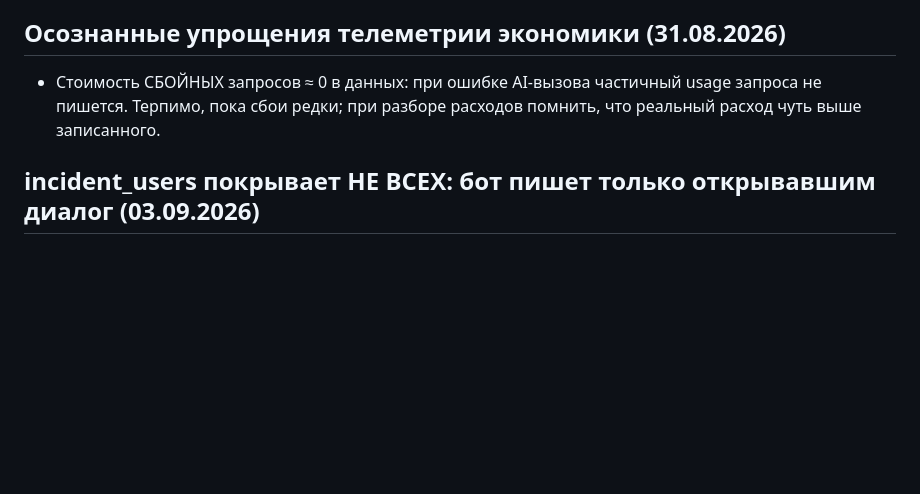
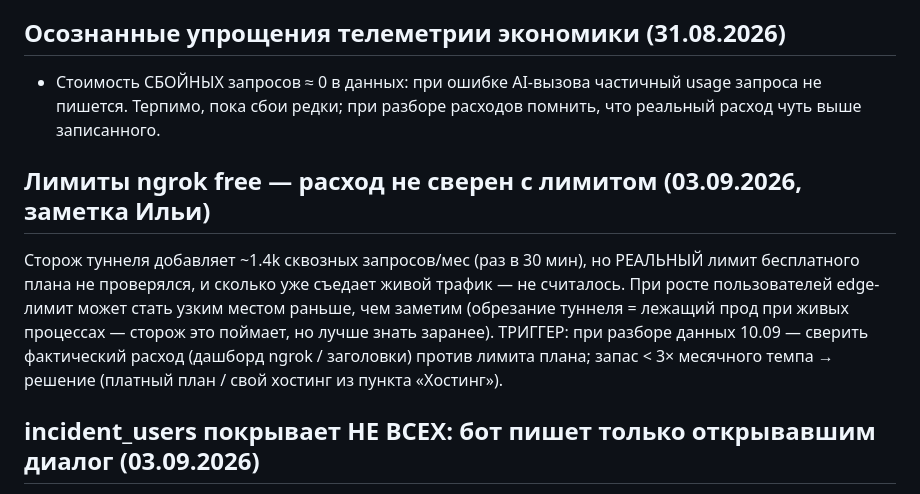
Before and after one commit to ilya00794-coder/gdz-max-app, a Markdown page: docs/backlog.md, the part around the change. Drawn GitHub-style; blank space fills up the shorter version.

Commit message:
docs: бэклог — лимиты ngrok free не сверены с расходом (триггер: разбор 10.09)
Co-Authored-By: Claude Opus 4.8 <noreply@anthropic.com>
Claude-Session: https://claude.ai/code/session_01Y4Yzijtf1uf2AveHum3V56

```diff
--- a/docs/backlog.md
+++ b/docs/backlog.md
@@ -368,6 +368,16 @@ eval-data/cache-probe (наборы шаблонные с сидом, чекпо
   usage запроса не пишется. Терпимо, пока сбои редки; при разборе расходов
   помнить, что реальный расход чуть выше записанного.
 
+## Лимиты ngrok free — расход не сверен с лимитом (03.09.2026, заметка Ильи)
+Сторож туннеля добавляет ~1.4k сквозных запросов/мес (раз в 30 мин), но
+РЕАЛЬНЫЙ лимит бесплатного плана не проверялся, и сколько уже съедает живой
+трафик — не считалось. При росте пользователей edge-лимит может стать узким
+местом раньше, чем заметим (обрезание туннеля = лежащий прод при живых
+процессах — сторож это поймает, но лучше знать заранее).
+ТРИГГЕР: при разборе данных 10.09 — сверить фактический расход (дашборд
+ngrok / заголовки) против лимита плана; запас < 3× месячного темпа →
+решение (платный план / свой хостинг из пункта «Хостинг»).
+
 ## incident_users покрывает НЕ ВСЕХ: бот пишет только открывавшим диалог (03.09.2026)
 Факт с инцидента «5 обрывов JSON»: отправка пострадавшему (263016264) дала
 404 dialog.not.found — Bot API MAX пишет пользователю ТОЛЬКО если тот сам
```
